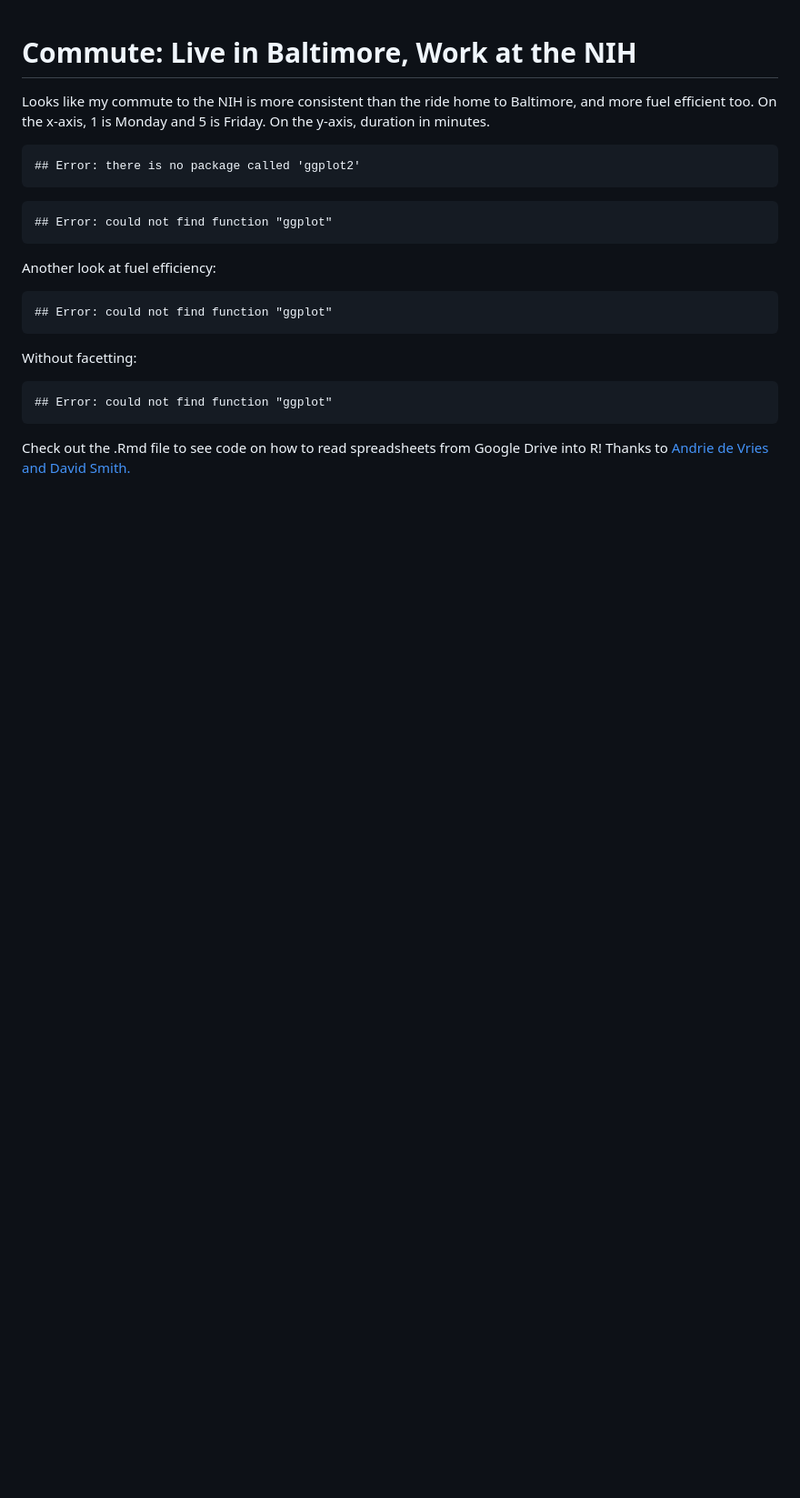
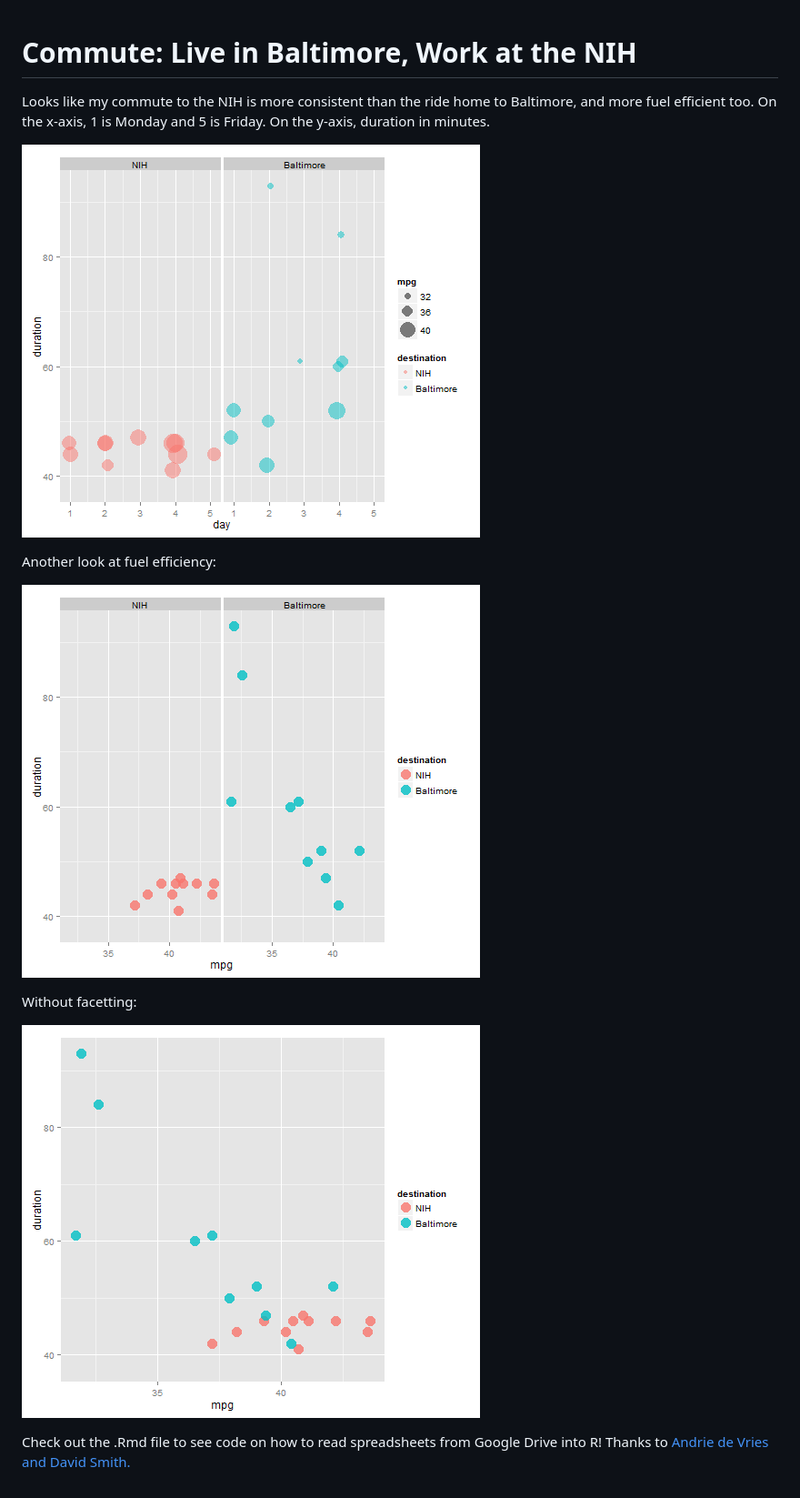
Before and after one commit to swihart/commute, a Markdown page: readMe.md, the part around the change. Shown: that part at 91% size. GitHub-like rendering; pictures changed too: figure/unnamed-chunk-1.png, figure/unnamed-chunk-2.png, figure/unnamed-chunk-3.png; blank space fills up the shorter version.

Commit message:
after ssh keygen; after ggplot2 install...

````diff
--- a/readMe.md
+++ b/readMe.md
@@ -3,28 +3,15 @@ Commute:  Live in Baltimore, Work at the NIH
 
 Looks like my commute to the NIH is more consistent than the ride home to Baltimore, and more fuel efficient too.  On the x-axis, 1 is Monday and 5 is Friday.  On the y-axis, duration in minutes.
 
-
-```
-## Error: there is no package called 'ggplot2'
-```
-
-```
-## Error: could not find function "ggplot"
-```
+![plot of chunk unnamed-chunk-1](figure/unnamed-chunk-1.png)
 
 Another look at fuel efficiency:
 
-
-```
-## Error: could not find function "ggplot"
-```
+![plot of chunk unnamed-chunk-2](figure/unnamed-chunk-2.png)
 
 Without facetting:
 
-
-```
-## Error: could not find function "ggplot"
-```
+![plot of chunk unnamed-chunk-3](figure/unnamed-chunk-3.png)
 
 
 
````
